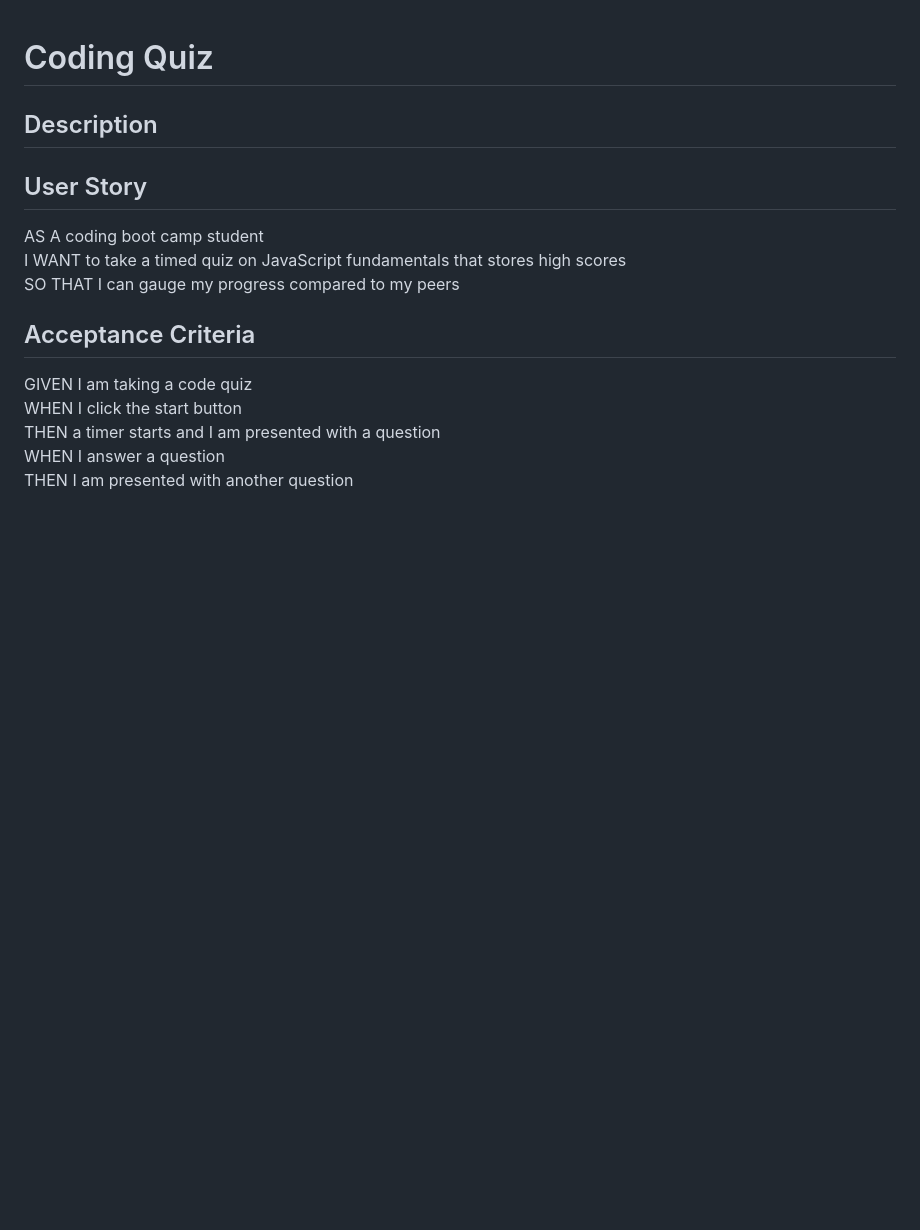
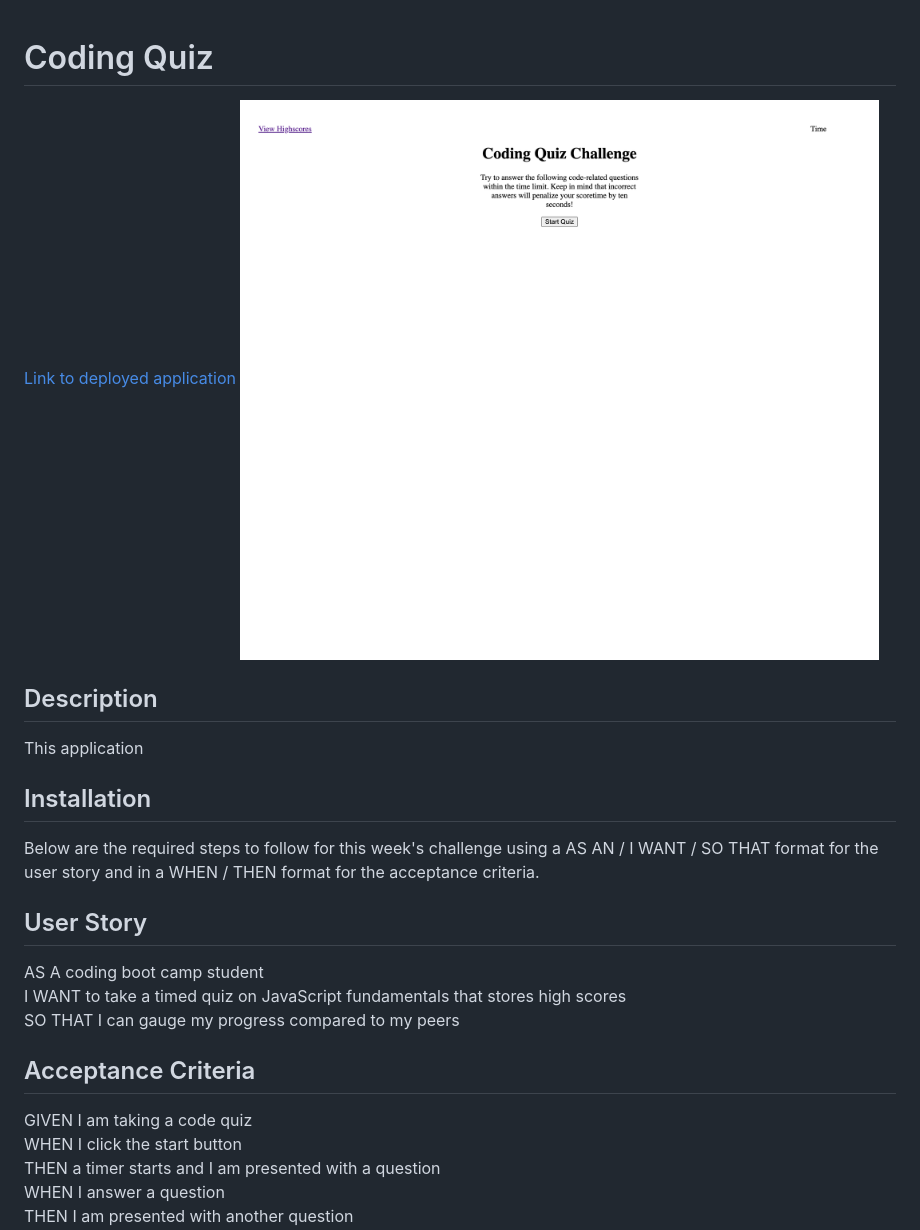
Before and after one commit to mathilde-01/coding-quiz, a Markdown page: README.md, the part around the change printed below. Rendered like a GitHub page; pictures changed too: Assets/images/coding-quiz-img.png (added); blank space fills up the shorter version.

Commit message:
added ss and link to readme

```diff
--- a/README.md
+++ b/README.md
@@ -1,7 +1,12 @@
 # Coding Quiz
+[Link to deployed application](https://mathilde-01.github.io/coding-quiz/)
+![Portfolio screenshot](./Assets/images/coding-quiz-img.png)
 
 ## Description
+This application
 
+## Installation
+Below are the required steps to follow for this week's challenge using a AS AN / I WANT / SO THAT format for the user story and in a WHEN / THEN format for the acceptance criteria.
 
 ## User Story
 AS A coding boot camp student
```
Also changed, not shown: other parts of README.md (+1 -0 lines), 3 other files.
